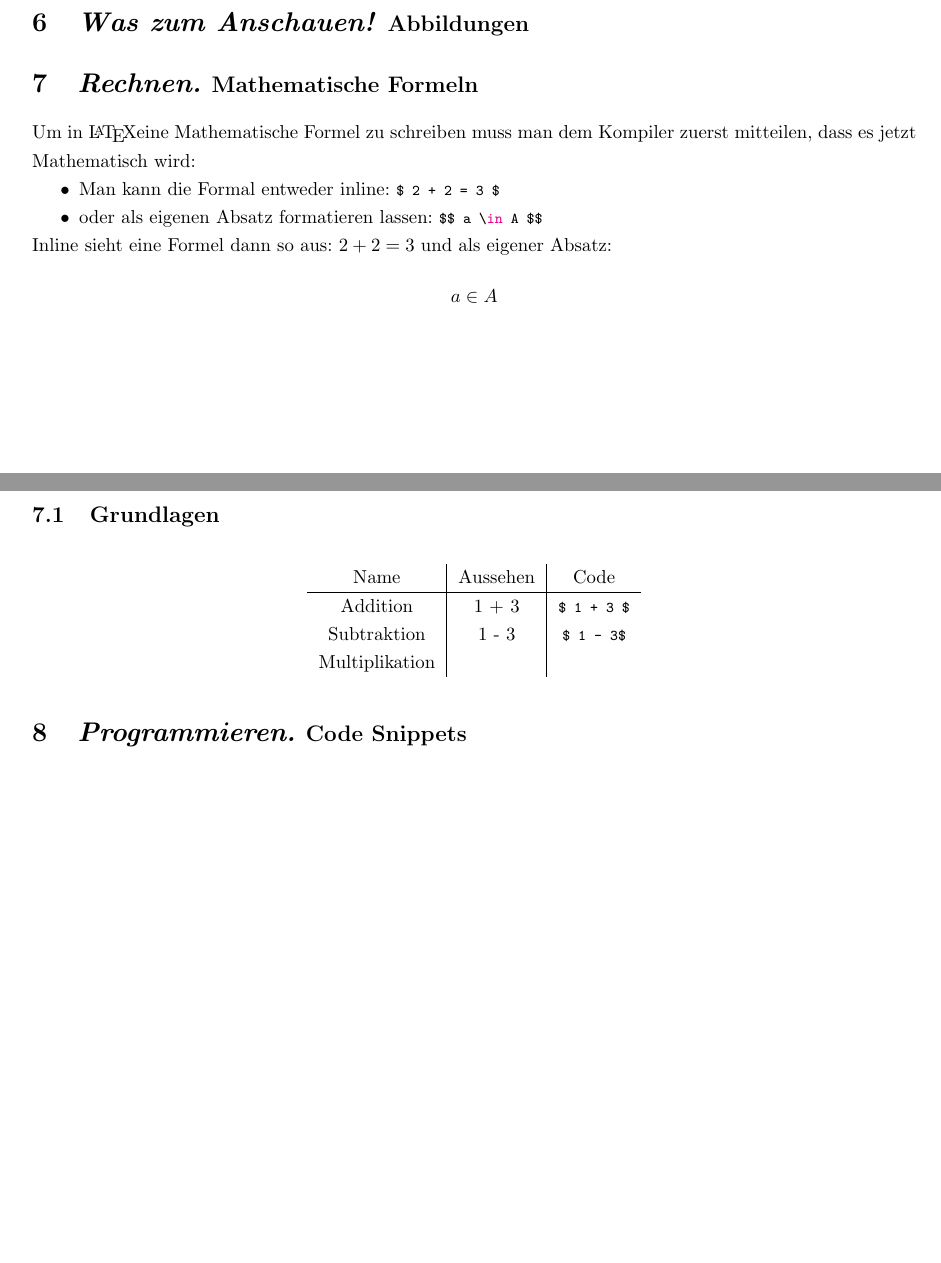
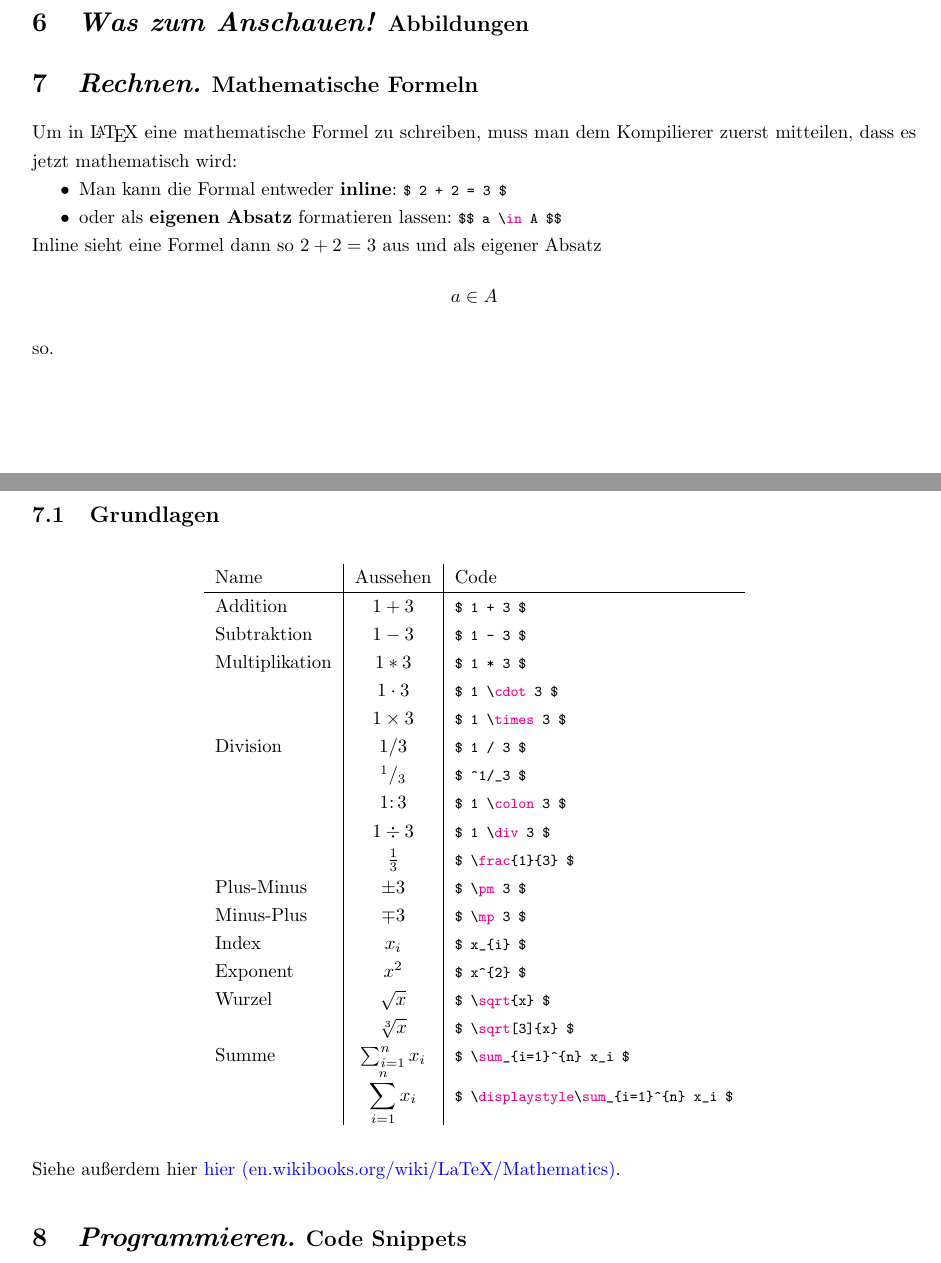
Before and after one commit to maxschm1dt/mini-LATEX-doku, a LaTeX document (doku.tex): two parts of pages 6 and 7 of 7, joined at a grey line, cut so that both start at the same text, the shorter picture padded with empty space. Compiled offline with pdfLaTeX.

Commit message:
mathe leude

```diff
--- a/doku.tex
+++ b/doku.tex
@@ -383,26 +383,49 @@ So sieht die dann aus:
 % --------- KAPITEL ------------------
 
 \sectionwithsubtitle{Was zum Anschauen!}{Abbildungen}
+
+
+
+% --------- KAPITEL ------------------
+
 \sectionwithsubtitle{Rechnen.}{Mathematische Formeln}
-Um in \LaTeX eine Mathematische Formel zu schreiben muss man dem Kompiler zuerst mitteilen, dass es jetzt Mathematisch wird:
+Um in \LaTeX\ eine mathematische Formel zu schreiben, muss man dem Kompilierer zuerst mitteilen, dass es jetzt mathematisch wird:
 \begin{itemize}
-    \item Man kann die Formal entweder inline: \lstinline|$ 2 + 2 = 3 $|
-    \item oder als eigenen Absatz formatieren lassen: \lstinline|$$ a \in A $$|
+    \item Man kann die Formal entweder \textbf{inline}: \lstinline|$ 2 + 2 = 3 $|
+    \item oder als \textbf{eigenen Absatz} formatieren lassen: \lstinline|$$ a \in A $$|
 \end{itemize}
-Inline sieht eine Formel dann so aus: $ 2 + 2 = 3 $ und als eigener Absatz: $$ a \in A$$
+Inline sieht eine Formel dann so $ 2 + 2 = 3 $ aus und als eigener Absatz $$ a \in A$$ so.
+
+
 \subsection{Grundlagen}
 \begin{figure}[H]
     \centering
-\begin{tabular}{c | c | c}
+\begin{tabular}{l | c | l}
     Name & Aussehen & Code \\
     \hline
-    Addition & 1 + 3 & \lstinline|$ 1 + 3 $| \\
-    Subtraktion & 1 - 3 & \lstinline|$ 1 - 3$| \\
-    Multiplikation & & \
+    Addition & $1 + 3$ & \lstinline|$ 1 + 3 $| \\
+    Subtraktion & $1 - 3$ & \lstinline|$ 1 - 3 $| \\
+    Multiplikation & $1 * 3$ & \lstinline|$ 1 * 3 $| \\
+     & $1 \cdot 3$ & \lstinline|$ 1 \cdot 3 $| \\
+     & $1 \times 3$ & \lstinline|$ 1 \times 3 $| \\
+    Division & $1 / 3$ & \lstinline|$ 1 / 3 $| \\
+     & $^1/_3$ & \lstinline|$ ^1/_3 $| \\
+     & $1 \colon 3$ & \lstinline|$ 1 \colon 3 $| \\
+     & $1 \div 3$ & \lstinline|$ 1 \div 3 $| \\
+     & $\frac{1}{3}$ & \lstinline|$ \frac{1}{3} $| \\
+    Plus-Minus & $ \pm 3$ & \lstinline|$ \pm 3 $| \\
+    Minus-Plus & $ \mp 3$ & \lstinline|$ \mp 3 $| \\
+    Index & $ x_{i} $ & \lstinline|$ x_{i} $| \\
+    Exponent & $ x^{2} $ & \lstinline|$ x^{2} $| \\
+    Wurzel & $ \sqrt{x} $ & \lstinline|$ \sqrt{x} $| \\
+     & $ \sqrt[3]{x} $ & \lstinline|$ \sqrt[3]{x} $| \\
+    Summe & $ \sum_{i=1}^{n} x_i $ & \lstinline|$ \sum_{i=1}^{n} x_i $| \\
+     & $ \displaystyle\sum_{i=1}^{n} x_i $ & \lstinline|$ \displaystyle\sum_{i=1}^{n} x_i $| \\
 
 \end{tabular}
 \end{figure}
 
+Siehe außerdem hier \href{https://en.wikibooks.org/wiki/LaTeX/Mathematics}{hier (en.wikibooks.org/wiki/LaTeX/Mathematics)}.
 
 
 
```
Also changed, not shown: doku.pdf.
